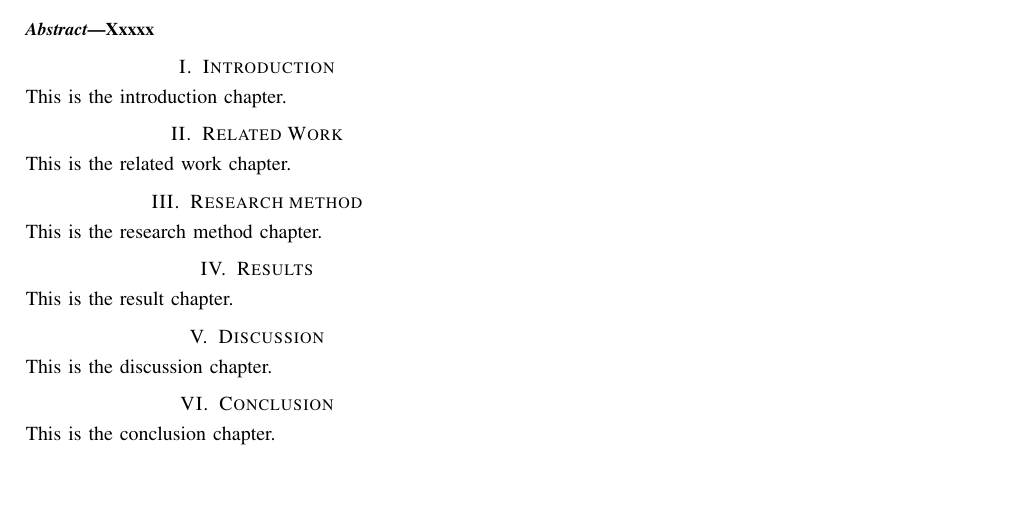
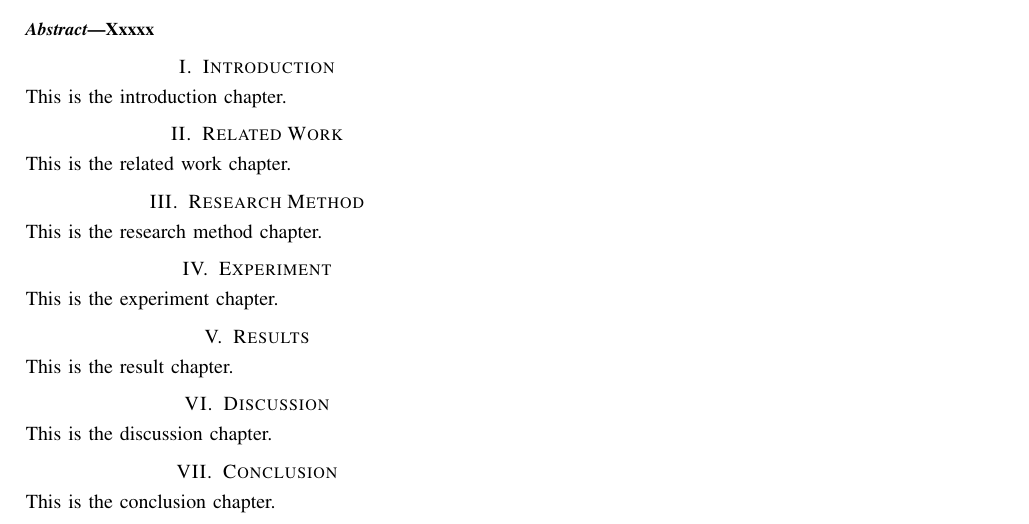
Before and after one commit to reloaddev/visual-programming-for-young-learners, a LaTeX paper (Report/report.tex, which reads Report/chapters/experiment.tex): part of the page, cut so that both start at the same text, the shorter picture padded with empty space. Compiled offline with pdfLaTeX; a missing font is replaced by an installed copy or a similar font; a LaTeX package or settings file that is missing is left out.

Commit message:
add experiment chapter

```diff
--- /dev/null
+++ b/Report/chapters/experiment.tex
@@ -0,0 +1 @@
+This is the experiment chapter.
--- a/Report/report.tex
+++ b/Report/report.tex
@@ -38,11 +38,11 @@ Xxxxx
 \section{Related Work}
 \input{chapters/related-work.tex}
 
-\section{Research method}
+\section{Research Method}
 \input{chapters/research-method}
 
-% \section{Evaluation}
-% Xxxxx
+\section{Experiment}
+\input{chapters/experiment}
 
 \section{Results}
 \input{chapters/results}
```
Also changed, not shown: Report/report.pdf.
